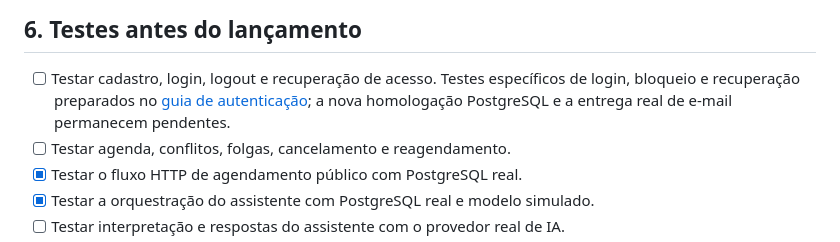
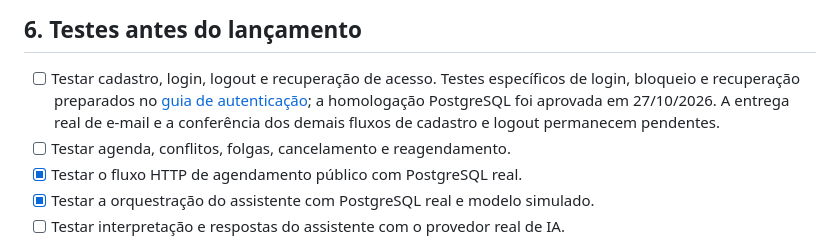
Before and after one commit to AndreRibeiro-Dev7/projeto-osiris, a Markdown page: docs/production-checklist.md, the part around the change. Drawn GitHub-style.

```diff
--- a/docs/production-checklist.md
+++ b/docs/production-checklist.md
@@ -59,7 +59,8 @@ da versão implantada.
 - [ ] Testar cadastro, login, logout e recuperação de acesso.
   Testes específicos de login, bloqueio e recuperação preparados no
   [guia de autenticação](./authentication.md#validação-adicional-de-acesso-em-27102026);
-  a nova homologação PostgreSQL e a entrega real de e-mail permanecem pendentes.
+  a homologação PostgreSQL foi aprovada em 27/10/2026. A entrega real de e-mail
+  e a conferência dos demais fluxos de cadastro e logout permanecem pendentes.
 - [ ] Testar agenda, conflitos, folgas, cancelamento e reagendamento.
 - [x] Testar o fluxo HTTP de agendamento público com PostgreSQL real.
 - [x] Testar a orquestração do assistente com PostgreSQL real e modelo simulado.
```
Also changed, not shown: docs/authentication.md (+6 -2 lines).
